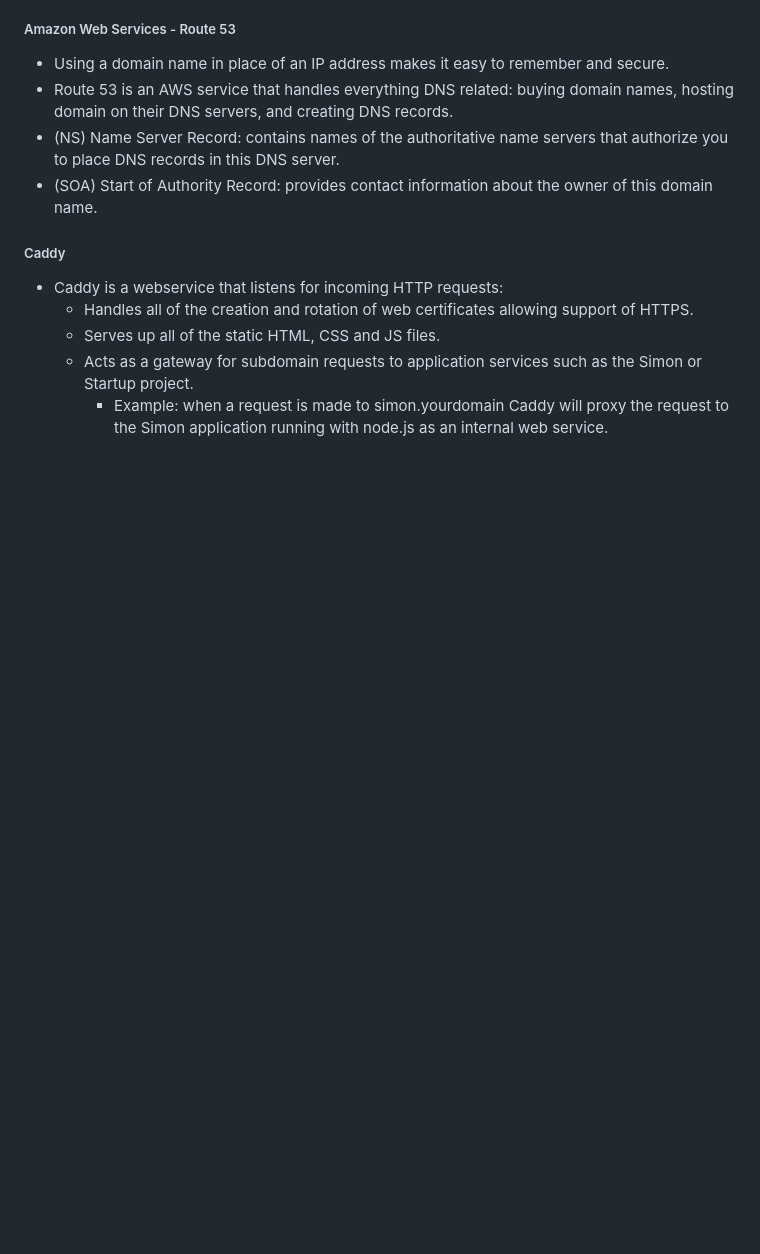
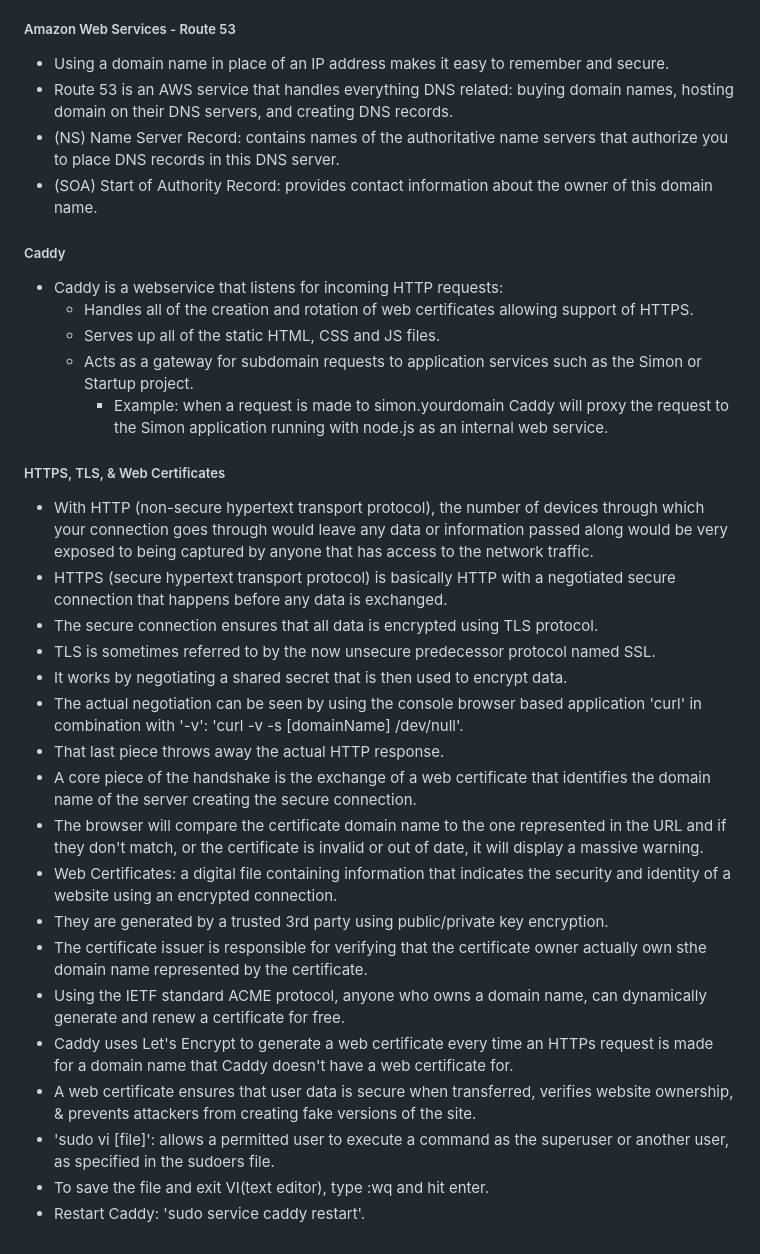
Before and after one commit to jspotten/collaborate, a Markdown page: README.md, the part around the change. GitHub-like rendering; blank space fills up the shorter version.

Commit message:
Web Servers - HTTPS, TLS, & Web Certificates

```diff
--- a/README.md
+++ b/README.md
@@ -320,3 +320,24 @@ Simon JavaScript:
   - Serves up all of the static HTML, CSS and JS files.
   - Acts as a gateway for subdomain requests to application services such as the Simon or Startup project.
     - Example: when a request is made to simon.yourdomain Caddy will proxy the request to the Simon application running with node.js as an internal web service.
+
+<h5>HTTPS, TLS, & Web Certificates</h5>
+
+- With HTTP (non-secure hypertext transport protocol), the number of devices through which your connection goes through would leave any data or information passed along would be very exposed to being captured by anyone that has access to the network traffic.
+- HTTPS (secure hypertext transport protocol) is basically HTTP with a negotiated secure connection that happens before any data is exchanged.
+- The secure connection ensures that all data is encrypted using TLS protocol.
+- TLS is sometimes referred to by the now unsecure predecessor protocol named SSL.
+- It works by negotiating a shared secret that is then used to encrypt data.
+- The actual negotiation can be seen by using the console browser based application 'curl' in combination with '-v': 'curl -v -s [domainName] /dev/null'.
+- That last piece throws away the actual HTTP response.
+- A core piece of the handshake is the exchange of a web certificate that identifies the domain name of the server creating the secure connection.
+- The browser will compare the certificate domain name to the one represented in the URL and if they don't match, or the certificate is invalid or out of date, it will display a massive warning.
+- Web Certificates: a digital file containing information that indicates the security and identity of a website using an encrypted connection.
+- They are generated by a trusted 3rd party using public/private key encryption.
+- The certificate issuer is responsible for verifying that the certificate owner actually own sthe domain name represented by the certificate.
+- Using the IETF standard ACME protocol, anyone who owns a domain name, can dynamically generate and renew a certificate for free.
+- Caddy uses Let's Encrypt to generate a web certificate every time an HTTPs request is made for a domain name that Caddy doesn't have a web certificate for.
+- A web certificate ensures that user data is secure when transferred, verifies website ownership, & prevents attackers from creating fake versions of the site.
+- 'sudo vi [file]': allows a permitted user to execute a command as the superuser or another user, as specified in the sudoers file.
+- To save the file and exit VI(text editor), type :wq and hit enter.
+- Restart Caddy: 'sudo service caddy restart'.
```
